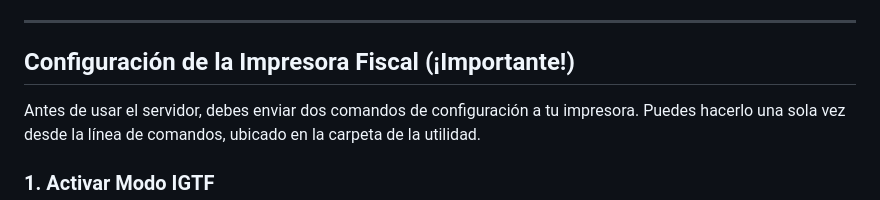
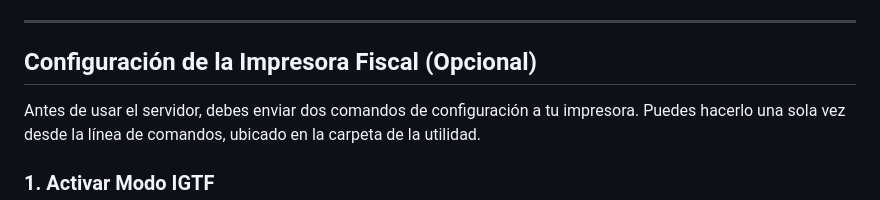
Before and after one commit to juniorrosalesve/TheFactory-HKA-Python, a Markdown page: README.md, the part around the change. Drawn GitHub-style.

```diff
--- a/README.md
+++ b/README.md
@@ -32,7 +32,7 @@ El servidor expone un endpoint HTTP simple que recibe los datos de una factura e
 
 -----
 
-## Configuración de la Impresora Fiscal (¡Importante\!)
+## Configuración de la Impresora Fiscal (Opcional\)
 
 Antes de usar el servidor, debes enviar dos comandos de configuración a tu impresora. Puedes hacerlo una sola vez desde la línea de comandos, ubicado en la carpeta de la utilidad.
 
```
